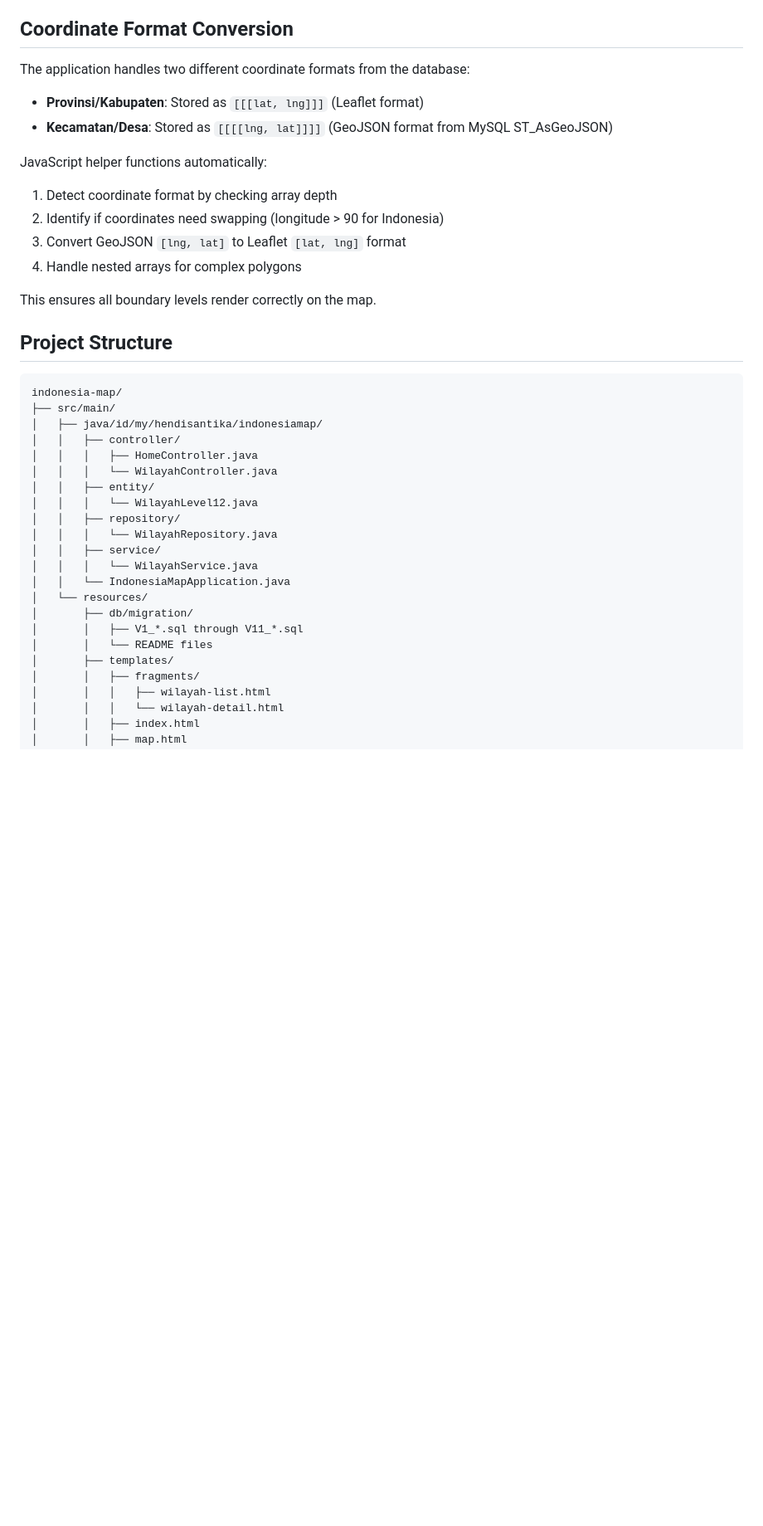
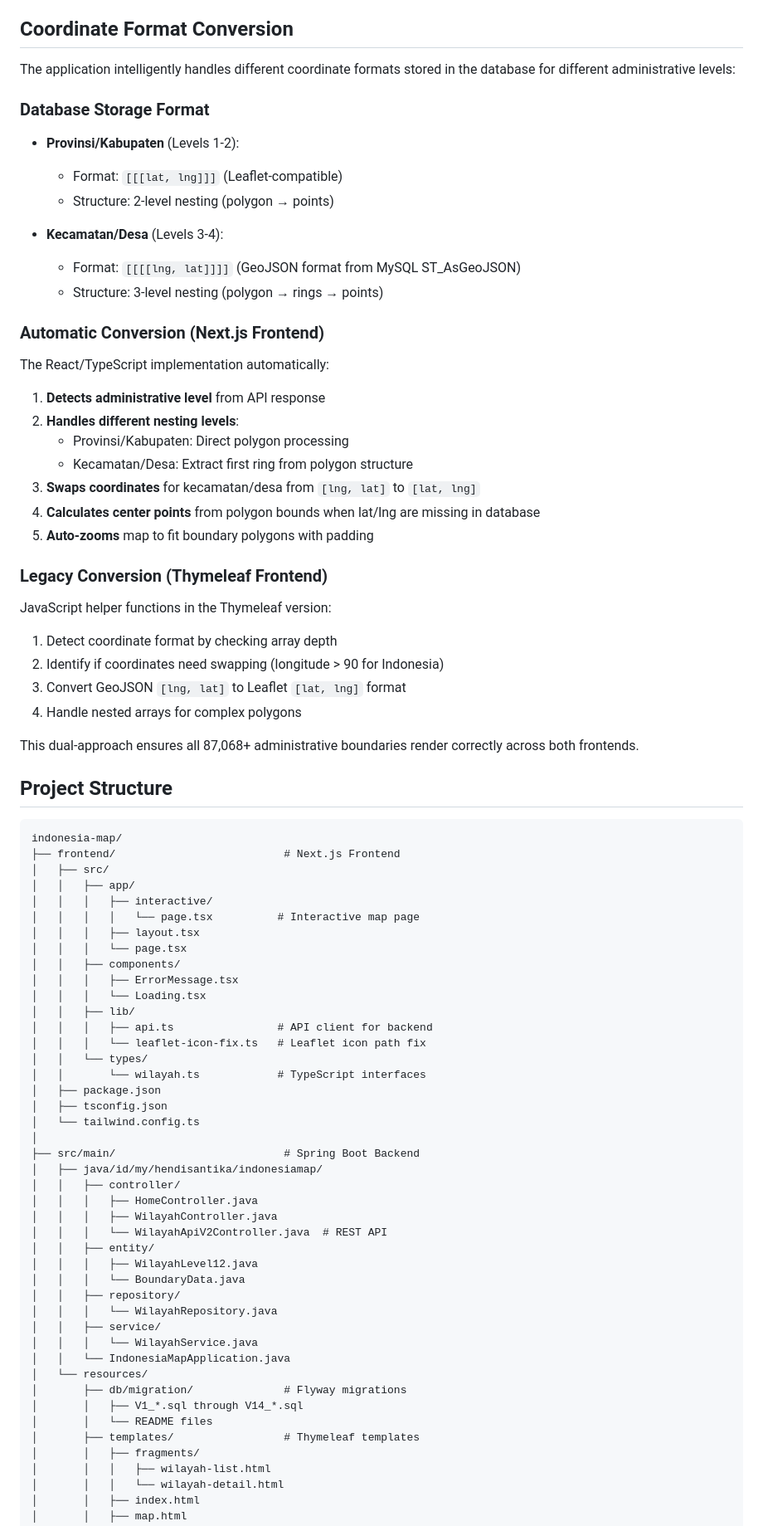
Before and after one commit to hendisantika/indonesia-map, a Markdown page: README.md, the part around one of its changes. Shown at 83% size. Rendered like a GitHub page; blank space fills up the shorter version.

````diff
--- a/README.md
+++ b/README.md
@@ -201,40 +280,81 @@ The application uses HTMX 2.0.3 for seamless, dynamic content updates:
 
 ## Coordinate Format Conversion
 
-The application handles two different coordinate formats from the database:
+The application intelligently handles different coordinate formats stored in the database for different administrative levels:
 
-- **Provinsi/Kabupaten**: Stored as `[[[lat, lng]]]` (Leaflet format)
-- **Kecamatan/Desa**: Stored as `[[[[lng, lat]]]]` (GeoJSON format from MySQL ST_AsGeoJSON)
+### Database Storage Format
 
-JavaScript helper functions automatically:
+- **Provinsi/Kabupaten** (Levels 1-2):
+  - Format: `[[[lat, lng]]]` (Leaflet-compatible)
+  - Structure: 2-level nesting (polygon → points)
+
+- **Kecamatan/Desa** (Levels 3-4):
+  - Format: `[[[[lng, lat]]]]` (GeoJSON format from MySQL ST_AsGeoJSON)
+  - Structure: 3-level nesting (polygon → rings → points)
+
+### Automatic Conversion (Next.js Frontend)
+
+The React/TypeScript implementation automatically:
+1. **Detects administrative level** from API response
+2. **Handles different nesting levels**:
+   - Provinsi/Kabupaten: Direct polygon processing
+   - Kecamatan/Desa: Extract first ring from polygon structure
+3. **Swaps coordinates** for kecamatan/desa from `[lng, lat]` to `[lat, lng]`
+4. **Calculates center points** from polygon bounds when lat/lng are missing in database
+5. **Auto-zooms** map to fit boundary polygons with padding
+
+### Legacy Conversion (Thymeleaf Frontend)
+
+JavaScript helper functions in the Thymeleaf version:
 1. Detect coordinate format by checking array depth
 2. Identify if coordinates need swapping (longitude > 90 for Indonesia)
 3. Convert GeoJSON `[lng, lat]` to Leaflet `[lat, lng]` format
 4. Handle nested arrays for complex polygons
 
-This ensures all boundary levels render correctly on the map.
+This dual-approach ensures all 87,068+ administrative boundaries render correctly across both frontends.
 
 ## Project Structure
 
 ```
 indonesia-map/
-├── src/main/
+├── frontend/                          # Next.js Frontend
+│   ├── src/
+│   │   ├── app/
+│   │   │   ├── interactive/
+│   │   │   │   └── page.tsx          # Interactive map page
+│   │   │   ├── layout.tsx
+│   │   │   └── page.tsx
+│   │   ├── components/
+│   │   │   ├── ErrorMessage.tsx
+│   │   │   └── Loading.tsx
+│   │   ├── lib/
+│   │   │   ├── api.ts                # API client for backend
+│   │   │   └── leaflet-icon-fix.ts   # Leaflet icon path fix
+│   │   └── types/
+│   │       └── wilayah.ts            # TypeScript interfaces
+│   ├── package.json
+│   ├── tsconfig.json
+│   └── tailwind.config.ts
+│
+├── src/main/                          # Spring Boot Backend
 │   ├── java/id/my/hendisantika/indonesiamap/
 │   │   ├── controller/
 │   │   │   ├── HomeController.java
-│   │   │   └── WilayahController.java
+│   │   │   ├── WilayahController.java
+│   │   │   └── WilayahApiV2Controller.java  # REST API
 │   │   ├── entity/
-│   │   │   └── WilayahLevel12.java
+│   │   │   ├── WilayahLevel12.java
+│   │   │   └── BoundaryData.java
 │   │   ├── repository/
 │   │   │   └── WilayahRepository.java
 │   │   ├── service/
 │   │   │   └── WilayahService.java
 │   │   └── IndonesiaMapApplication.java
 │   └── resources/
-│       ├── db/migration/
-│       │   ├── V1_*.sql through V11_*.sql
+│       ├── db/migration/              # Flyway migrations
+│       │   ├── V1_*.sql through V14_*.sql
 │       │   └── README files
-│       ├── templates/
+│       ├── templates/                 # Thymeleaf templates
 │       │   ├── fragments/
 │       │   │   ├── wilayah-list.html
 │       │   │   └── wilayah-detail.html
````
Also changed, not shown: other parts of README.md (+131 -20 lines), SCREENSHOT_INSTRUCTIONS.md (added, +38 -0 lines).
